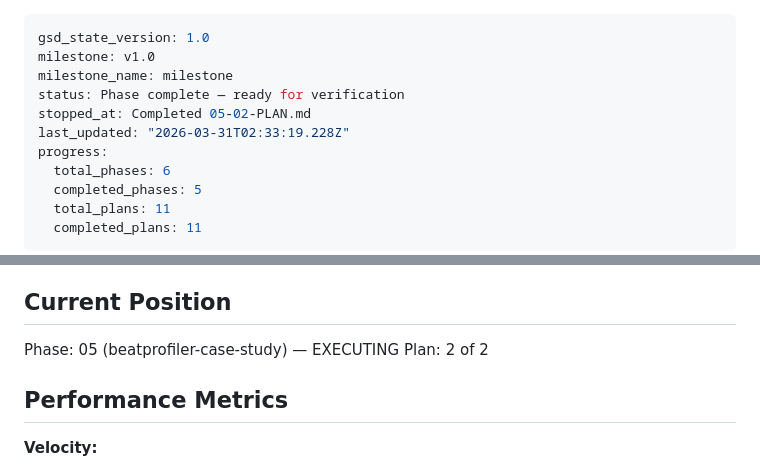
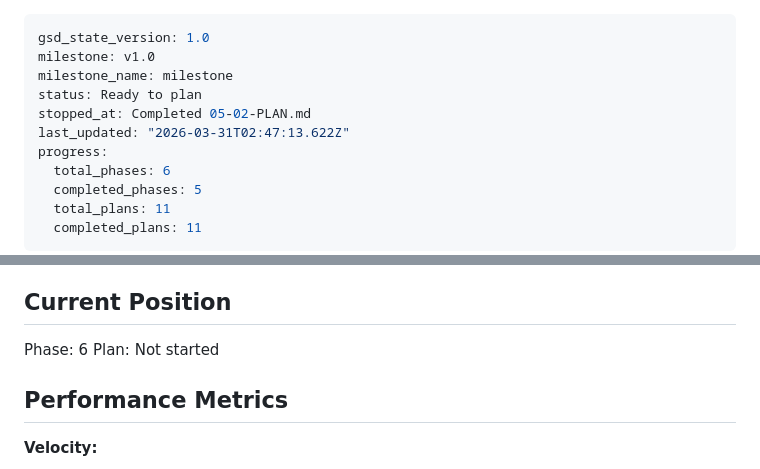
Before and after one commit to xmicroby/xmicroby.github.io, a Markdown page: .planning/STATE.md, 2 parts joined by grey strips. Rendered like a GitHub page.

Commit message:
docs(phase-05): complete phase execution

```diff
--- a/.planning/STATE.md
+++ b/.planning/STATE.md
@@ -2,9 +2,9 @@
 gsd_state_version: 1.0
 milestone: v1.0
 milestone_name: milestone
-status: Phase complete — ready for verification
+status: Ready to plan
 stopped_at: Completed 05-02-PLAN.md
-last_updated: "2026-03-31T02:33:19.228Z"
+last_updated: "2026-03-31T02:47:13.622Z"
 progress:
   total_phases: 6
   completed_phases: 5
@@ -23,8 +23,8 @@ See: .planning/PROJECT.md (updated 2025-03-29)
 
 ## Current Position
 
-Phase: 05 (beatprofiler-case-study) — EXECUTING
-Plan: 2 of 2
+Phase: 6
+Plan: Not started
 
 ## Performance Metrics
 
```
Also changed, not shown: 1 other file.
